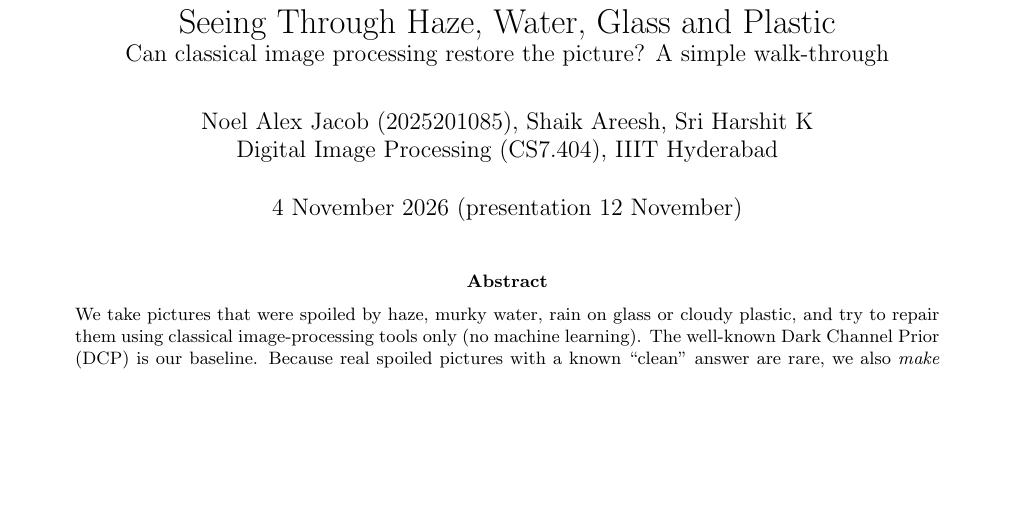
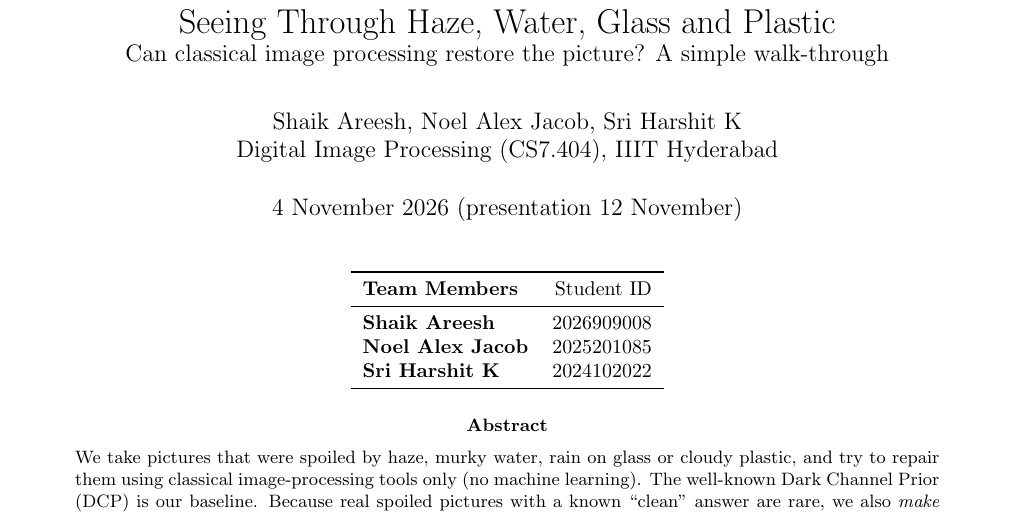
Before and after one commit to N03L-22/DIP_PROJ_Draft, a LaTeX paper (report/final/report.tex): part of page 1 of 34, cut so that both start at the same text, the shorter picture padded with empty space. Compiled offline with pdfLaTeX.

Commit message:
Add team member names and student IDs to the report and tracking note
Co-Authored-By: Claude Sonnet 5.5 <noreply@anthropic.com>

```diff
--- a/report/final/report.tex
+++ b/report/final/report.tex
@@ -14,11 +14,17 @@
 \tikzset{box/.style={draw,rounded corners,fill=blue!6,minimum height=7mm,align=center,font=\small},arr/.style={-{Stealth},thick}}
 
 \title{Seeing Through Haze, Water, Glass and Plastic\\\large Can classical image processing restore the picture? A simple walk-through}
-\author{Noel Alex Jacob (2025201085), Shaik Areesh, Sri Harshit K\\ Digital Image Processing (CS7.404), IIIT Hyderabad}
+\author{Shaik Areesh, Noel Alex Jacob, Sri Harshit K\\ Digital Image Processing (CS7.404), IIIT Hyderabad}
 \date{4 November 2026 (presentation 12 November)}
 
 \begin{document}
 \maketitle
+\begin{center}\begin{tabular}{lr}\toprule
+\textbf{Team Members} & Student ID\\\midrule
+\textbf{Shaik Areesh} & 2026909008\\
+\textbf{Noel Alex Jacob} & 2025201085\\
+\textbf{Sri Harshit K} & 2024102022\\\bottomrule
+\end{tabular}\end{center}
 
 \begin{abstract}\noindent
 We take pictures that were spoiled by haze, murky water, rain on glass or cloudy plastic, and try to repair them using classical image-processing tools only (no machine learning). The well-known Dark Channel Prior (DCP) is our baseline. Because real spoiled pictures with a known ``clean'' answer are rare, we also \emph{make} spoiled pictures ourselves (\SYN). A large part of this report asks: \emph{can the made-up pictures be trusted to predict what happens on real ones?} The short answer: partly. They agree well for glass; for haze the full ranking of methods agrees only moderately (rank correlation about +0.4 on 90 scenes, and no better with outdoor scenes), though the verdict about DCP is the same.
```
Also changed, not shown: DIP-Project.md (+3 -4 lines), log.md (+1 -1 lines), report/final/report_detailed.tex (+1 -1 lines), 1 other file.
